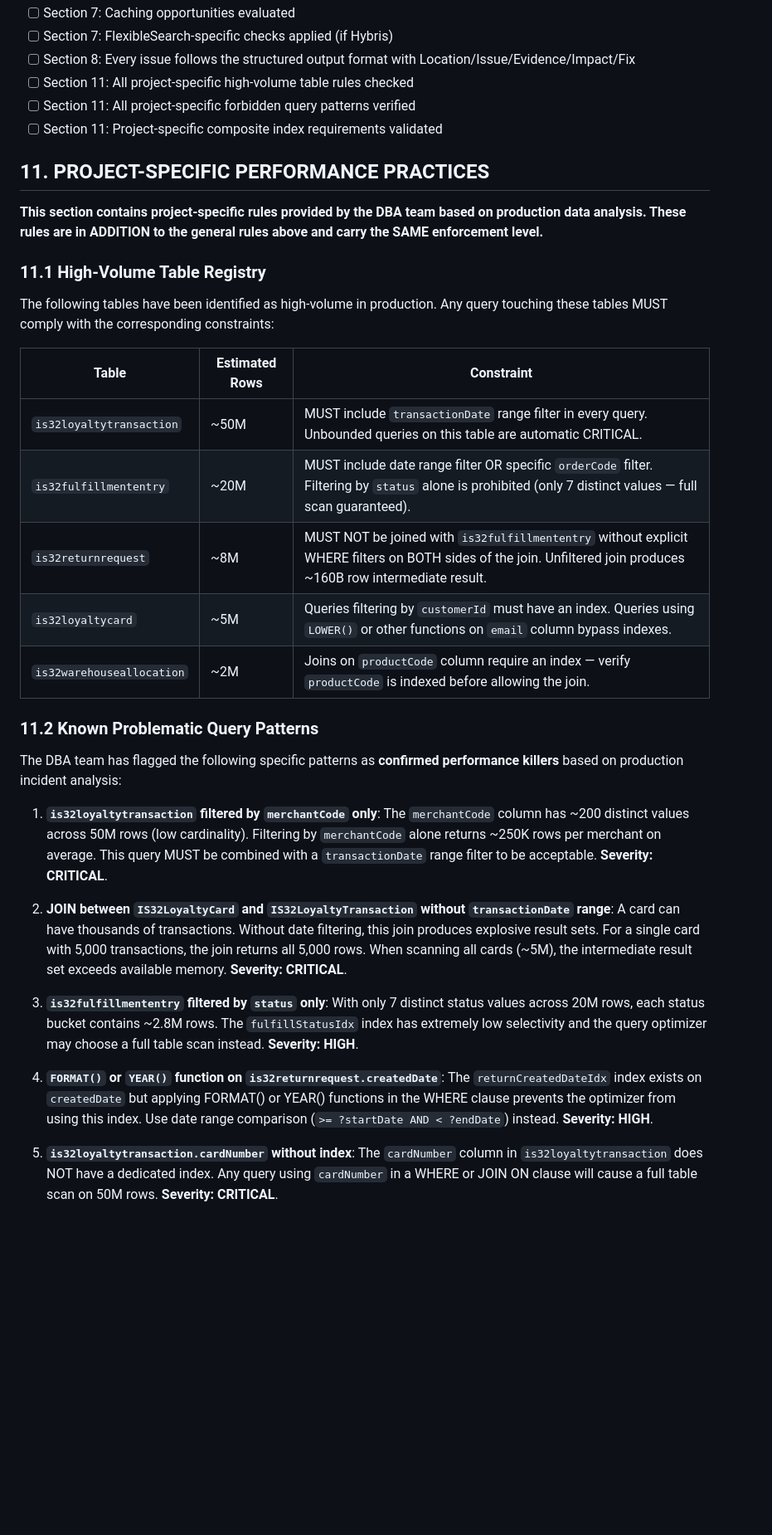
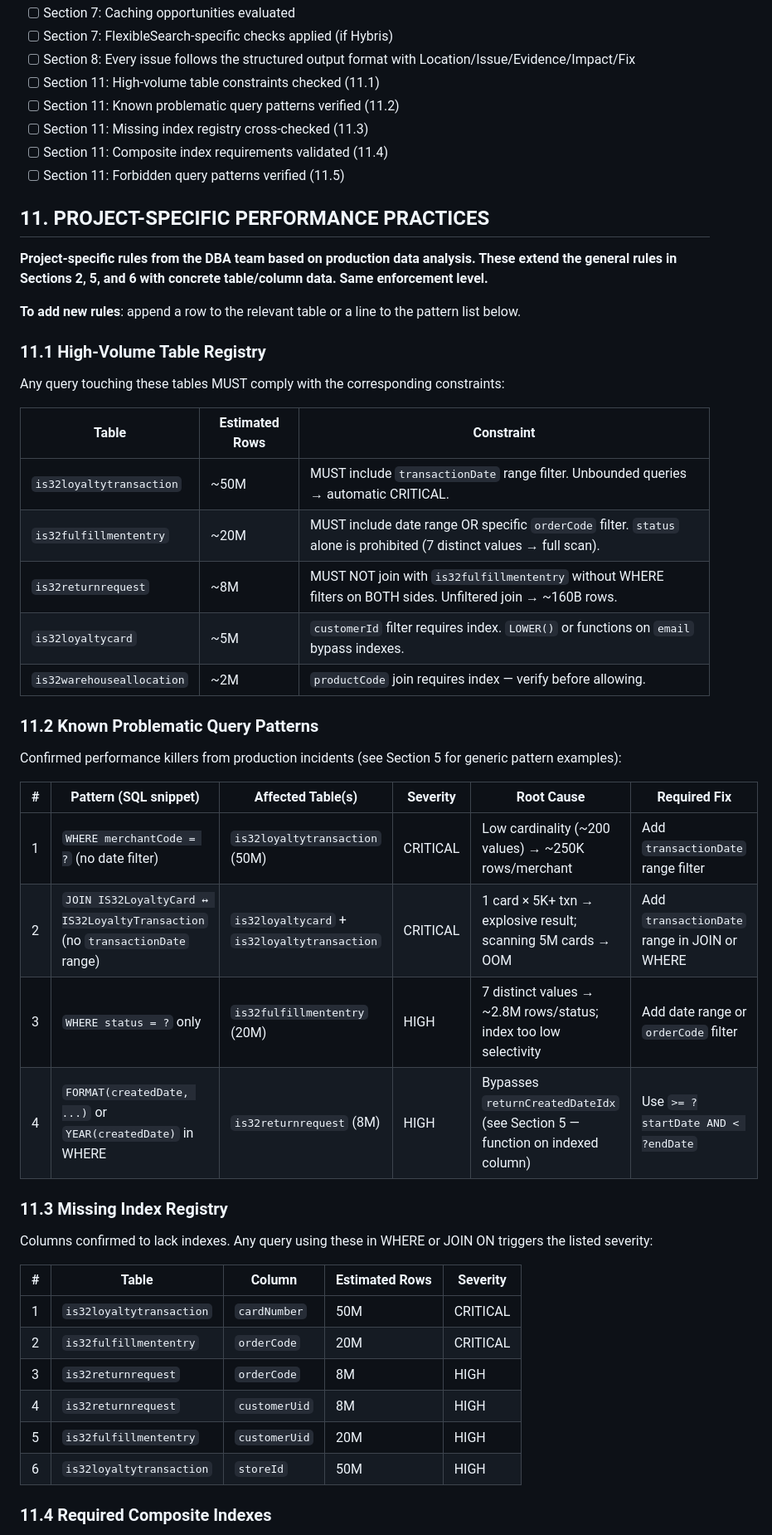
Before and after one commit to johnhojohn969/laughing-octo-fiesta, a Markdown page: .gemini/styleguide.md, the part around one of its changes. Shown at 83% size. Rendered like a GitHub page; blank space fills up the shorter version.

Commit message:
Deduplicate and restructure Section 11 for human-friendly input
- Split verbose Section 11.2 (10 paragraph items) into three focused subsections:
  - 11.2: Known Problematic Query Patterns (table format, 4 rows)
  - 11.3: Missing Index Registry (table format, 6 rows)
  - 11.4: Required Composite Indexes (kept as-is, renumbered)
- Convert Section 11.4 (was verbose numbered list) into 11.5 Forbidden Query Patterns
  using concise one-liner format matching Section 5
- Add cross-references to Sections 2, 5, 6 to eliminate conceptual duplication
- Add "To add new rules" instruction for easier human contribution
- Update Section 10 checklist to reflect new subsection structure (11.1-11.5)

https://claude.ai/code/session_019k38JJwJSZZgd1LbsMdPfZ

```diff
--- a/.gemini/styleguide.md
+++ b/.gemini/styleguide.md
@@ -194,37 +194,53 @@ Before submitting the review, verify ALL sections have been evaluated:
 - [ ] Section 7: Caching opportunities evaluated
 - [ ] Section 7: FlexibleSearch-specific checks applied (if Hybris)
 - [ ] Section 8: Every issue follows the structured output format with Location/Issue/Evidence/Impact/Fix
-- [ ] Section 11: All project-specific high-volume table rules checked
-- [ ] Section 11: All project-specific forbidden query patterns verified
-- [ ] Section 11: Project-specific composite index requirements validated
+- [ ] Section 11: High-volume table constraints checked (11.1)
+- [ ] Section 11: Known problematic query patterns verified (11.2)
+- [ ] Section 11: Missing index registry cross-checked (11.3)
+- [ ] Section 11: Composite index requirements validated (11.4)
+- [ ] Section 11: Forbidden query patterns verified (11.5)
 
 ## 11. PROJECT-SPECIFIC PERFORMANCE PRACTICES
 
-**This section contains project-specific rules provided by the DBA team based on production data analysis. These rules are in ADDITION to the general rules above and carry the SAME enforcement level.**
+**Project-specific rules from the DBA team based on production data analysis. These extend the general rules in Sections 2, 5, and 6 with concrete table/column data. Same enforcement level.**
+
+**To add new rules**: append a row to the relevant table or a line to the pattern list below.
 
 ### 11.1 High-Volume Table Registry
 
-The following tables have been identified as high-volume in production. Any query touching these tables MUST comply with the corresponding constraints:
+Any query touching these tables MUST comply with the corresponding constraints:
 
 | Table | Estimated Rows | Constraint |
 |-------|---------------|------------|
-| `is32loyaltytransaction` | ~50M | MUST include `transactionDate` range filter in every query. Unbounded queries on this table are automatic CRITICAL. |
-| `is32fulfillmententry` | ~20M | MUST include date range filter OR specific `orderCode` filter. Filtering by `status` alone is prohibited (only 7 distinct values — full scan guaranteed). |
-| `is32returnrequest` | ~8M | MUST NOT be joined with `is32fulfillmententry` without explicit WHERE filters on BOTH sides of the join. Unfiltered join produces ~160B row intermediate result. |
-| `is32loyaltycard` | ~5M | Queries filtering by `customerId` must have an index. Queries using `LOWER()` or other functions on `email` column bypass indexes. |
-| `is32warehouseallocation` | ~2M | Joins on `productCode` column require an index — verify `productCode` is indexed before allowing the join. |
+| `is32loyaltytransaction` | ~50M | MUST include `transactionDate` range filter. Unbounded queries → automatic CRITICAL. |
+| `is32fulfillmententry` | ~20M | MUST include date range OR specific `orderCode` filter. `status` alone is prohibited (7 distinct values → full scan). |
+| `is32returnrequest` | ~8M | MUST NOT join with `is32fulfillmententry` without WHERE filters on BOTH sides. Unfiltered join → ~160B rows. |
+| `is32loyaltycard` | ~5M | `customerId` filter requires index. `LOWER()` or functions on `email` bypass indexes. |
+| `is32warehouseallocation` | ~2M | `productCode` join requires index — verify before allowing. |
 
 ### 11.2 Known Problematic Query Patterns
 
-The DBA team has flagged the following specific patterns as **confirmed performance killers** based on production incident analysis:
+Confirmed performance killers from production incidents (see Section 5 for generic pattern examples):
 
-1. **`is32loyaltytransaction` filtered by `merchantCode` only**: The `merchantCode` column has ~200 distinct values across 50M rows (low cardinality). Filtering by `merchantCode` alone returns ~250K rows per merchant on average. This query MUST be combined with a `transactionDate` range filter to be acceptable. **Severity: CRITICAL**.
+| # | Pattern (SQL snippet) | Affected Table(s) | Severity | Root Cause | Required Fix |
+|---|---|---|---|---|---|
+| 1 | `WHERE merchantCode = ?` (no date filter) | `is32loyaltytransaction` (50M) | CRITICAL | Low cardinality (~200 values) → ~250K rows/merchant | Add `transactionDate` range filter |
+| 2 | `JOIN IS32LoyaltyCard ↔ IS32LoyaltyTransaction` (no `transactionDate` range) | `is32loyaltycard` + `is32loyaltytransaction` | CRITICAL | 1 card × 5K+ txn → explosive result; scanning 5M cards → OOM | Add `transactionDate` range in JOIN or WHERE |
+| 3 | `WHERE status = ?` only | `is32fulfillmententry` (20M) | HIGH | 7 distinct values → ~2.8M rows/status; index too low selectivity | Add date range or `orderCode` filter |
+| 4 | `FORMAT(createdDate, ...)` or `YEAR(createdDate)` in WHERE | `is32returnrequest` (8M) | HIGH | Bypasses `returnCreatedDateIdx` (see Section 5 — function on indexed column) | Use `>= ?startDate AND < ?endDate` |
 
-2. **JOIN between `IS32LoyaltyCard` and `IS32LoyaltyTransaction` without `transactionDate` range**: A card can have thousands of transactions. Without date filtering, this join produces explosive result sets. For a single card with 5,000 transactions, the join returns all 5,000 rows. When scanning all cards (~5M), the intermediate result set exceeds available memory. **Severity: CRITICAL**.
+### 11.3 Missing Index Registry
 
-3. **`is32fulfillmententry` filtered by `status` only**: With only 7 distinct status values across 20M rows, each status bucket contains ~2.8M rows. The `fulfillStatusIdx` index has extremely low selectivity and the query optimizer may choose a full table scan instead. **Severity: HIGH**.
+Columns confirmed to lack indexes. Any query using these in WHERE or JOIN ON triggers the listed severity:
 
-4. **`FORMAT()` or `YEAR()` function on `is32returnrequest.createdDate`**: The `returnCreatedDateIdx` index exists on `createdDate` but applying FORMAT() or YEAR() functions in the WHERE clause prevents the optimizer from using this index. Use date range comparison (`>= ?startDate AND < ?endDate`) instead. **Severity: HIGH**.
+| # | Table | Column | Estimated Rows | Severity |
+|---|---|---|---|---|
+| 1 | `is32loyaltytransaction` | `cardNumber` | 50M | CRITICAL |
+| 2 | `is32fulfillmententry` | `orderCode` | 20M | CRITICAL |
+| 3 | `is32returnrequest` | `orderCode` | 8M | HIGH |
+| 4 | `is32returnrequest` | `customerUid` | 8M | HIGH |
+| 5 | `is32fulfillmententry` | `customerUid` | 20M | HIGH |
+| 6 | `is32loyaltytransaction` | `storeId` | 50M | HIGH |
 
-5. **`is32loyaltytransaction.cardNumber` without index**: The `cardNumber` column in `is32loyaltytransaction` does NOT have a dedicated index. Any query using `cardNumber` in a WHERE or JOIN ON clause will cause a full table scan on 50M rows. **Severity: CRITICAL**.
+### 11.4 Required Composite Indexes
 
```
Also changed, not shown: other parts of .gemini/styleguide.md (+12 -28 lines).
